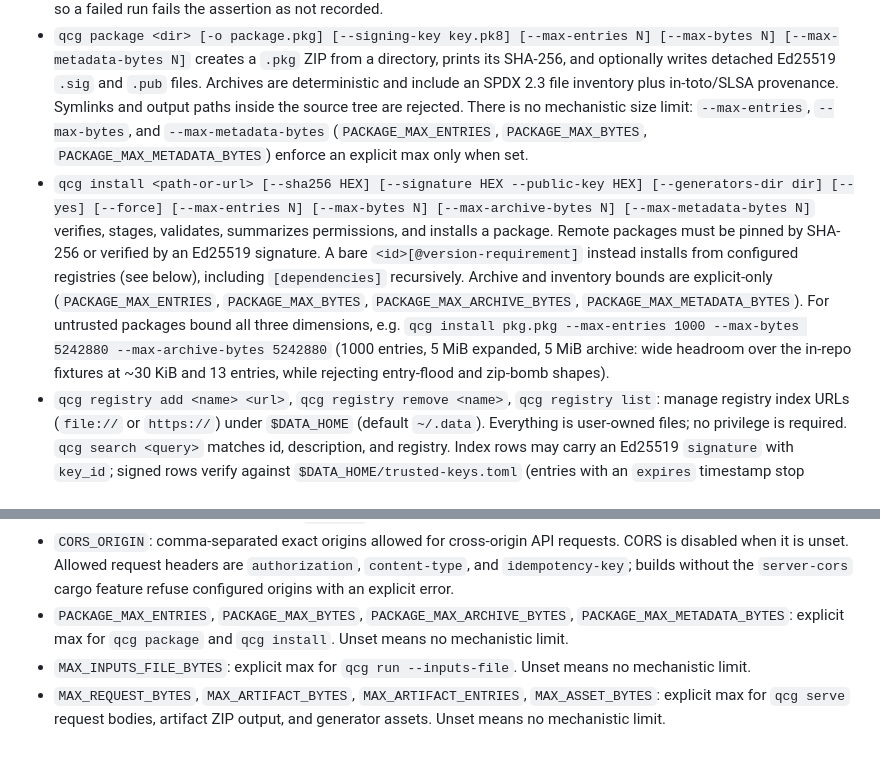
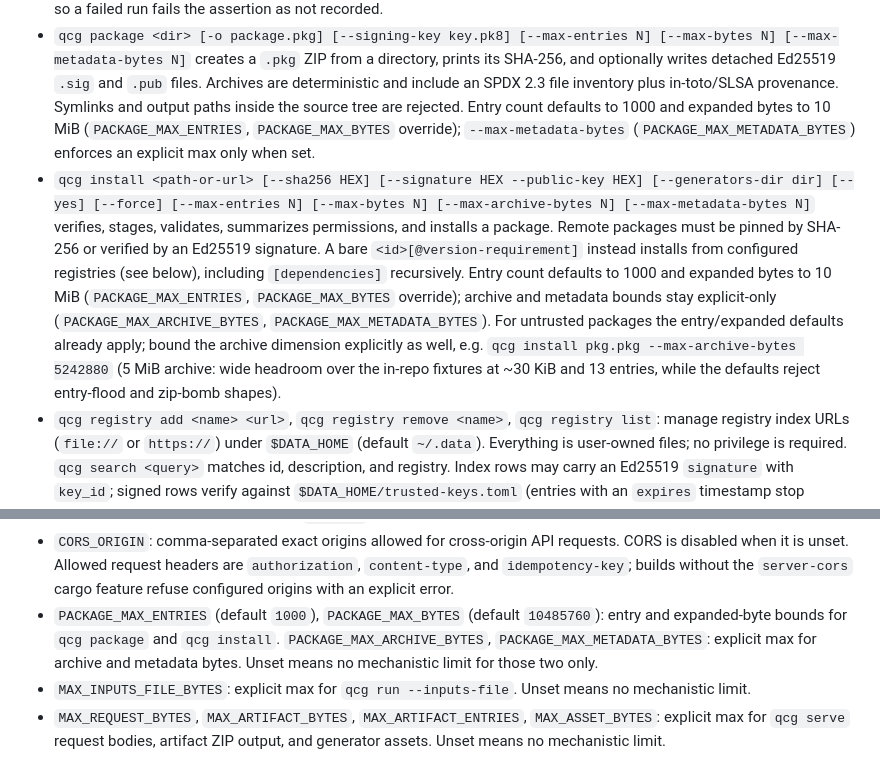
Before and after one commit to t-koba/qcg, a Markdown page: docs/cli-reference.md, 2 parts joined by grey strips. Rendered like a GitHub page.

Commit message:
docs(packages): record bounded entry and expanded-byte defaults

```diff
--- a/docs/cli-reference.md
+++ b/docs/cli-reference.md
@@ -85,10 +85,10 @@ JSON event output go to stdout.
   ZIP from a directory, prints its SHA-256, and optionally writes detached
   Ed25519 `.sig` and `.pub` files. Archives are deterministic and include an
   SPDX 2.3 file inventory plus in-toto/SLSA provenance. Symlinks and output
-  paths inside the source tree are rejected. There is no mechanistic size
-  limit: `--max-entries`, `--max-bytes`, and `--max-metadata-bytes`
-  (`PACKAGE_MAX_ENTRIES`, `PACKAGE_MAX_BYTES`,
-  `PACKAGE_MAX_METADATA_BYTES`) enforce an explicit max only when set.
+  paths inside the source tree are rejected. Entry count defaults to 1000
+  and expanded bytes to 10 MiB (`PACKAGE_MAX_ENTRIES`, `PACKAGE_MAX_BYTES`
+  override); `--max-metadata-bytes` (`PACKAGE_MAX_METADATA_BYTES`)
+  enforces an explicit max only when set.
 - `qcg install <path-or-url> [--sha256 HEX] [--signature HEX --public-key HEX]
   [--generators-dir dir] [--yes] [--force]
   [--max-entries N] [--max-bytes N] [--max-archive-bytes N]
@@ -96,15 +96,16 @@ JSON event output go to stdout.
   summarizes permissions, and installs a package. Remote packages must be
   pinned by SHA-256 or verified by an Ed25519 signature. A bare
   `<id>[@version-requirement]` instead installs from configured registries
-  (see below), including `[dependencies]` recursively. Archive and inventory
-  bounds are explicit-only
-   (`PACKAGE_MAX_ENTRIES`, `PACKAGE_MAX_BYTES`,
-   `PACKAGE_MAX_ARCHIVE_BYTES`, `PACKAGE_MAX_METADATA_BYTES`).
-  For untrusted packages bound all three dimensions, e.g.
-  `qcg install pkg.pkg --max-entries 1000 --max-bytes 5242880
-  --max-archive-bytes 5242880` (1000 entries, 5 MiB expanded, 5 MiB
+  (see below), including `[dependencies]` recursively. Entry count defaults
+  to 1000 and expanded bytes to 10 MiB (`PACKAGE_MAX_ENTRIES`,
+  `PACKAGE_MAX_BYTES` override); archive and metadata bounds stay
+  explicit-only (`PACKAGE_MAX_ARCHIVE_BYTES`,
+  `PACKAGE_MAX_METADATA_BYTES`).
+  For untrusted packages the entry/expanded defaults already apply; bound
+  the archive dimension explicitly as well, e.g.
+  `qcg install pkg.pkg --max-archive-bytes 5242880` (5 MiB
   archive: wide headroom over the in-repo fixtures at ~30 KiB and 13
-  entries, while rejecting entry-flood and zip-bomb shapes).
+  entries, while the defaults reject entry-flood and zip-bomb shapes).
 - `qcg registry add <name> <url>`, `qcg registry remove <name>`,
   `qcg registry list`: manage registry index URLs (`file://` or `https://`)
   under `$DATA_HOME` (default `~/.data`). Everything is user-owned files; no
@@ -274,9 +275,11 @@ use of the same output directory.
   API requests. CORS is disabled when it is unset. Allowed request headers are
   `authorization`, `content-type`, and `idempotency-key`; builds without the
   `server-cors` cargo feature refuse configured origins with an explicit error.
-- `PACKAGE_MAX_ENTRIES`, `PACKAGE_MAX_BYTES`,
-  `PACKAGE_MAX_ARCHIVE_BYTES`, `PACKAGE_MAX_METADATA_BYTES`: explicit
-  max for `qcg package` and `qcg install`. Unset means no mechanistic limit.
+- `PACKAGE_MAX_ENTRIES` (default `1000`), `PACKAGE_MAX_BYTES`
+  (default `10485760`): entry and expanded-byte bounds for `qcg package`
+  and `qcg install`. `PACKAGE_MAX_ARCHIVE_BYTES`,
+  `PACKAGE_MAX_METADATA_BYTES`: explicit max for archive and metadata
+  bytes. Unset means no mechanistic limit for those two only.
 - `MAX_INPUTS_FILE_BYTES`: explicit max for `qcg run --inputs-file`.
   Unset means no mechanistic limit.
 - `MAX_REQUEST_BYTES`, `MAX_ARTIFACT_BYTES`,
```
Also changed, not shown: docs/operations.md (+16 -12 lines).
